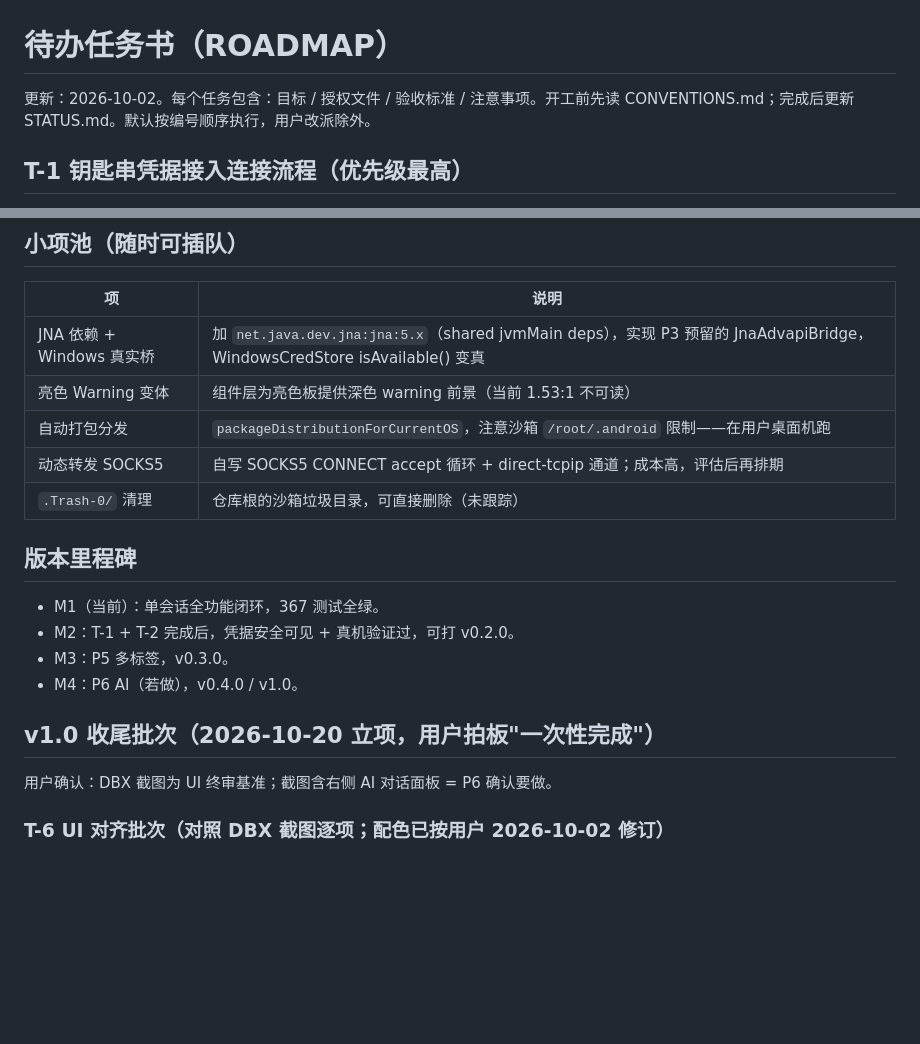
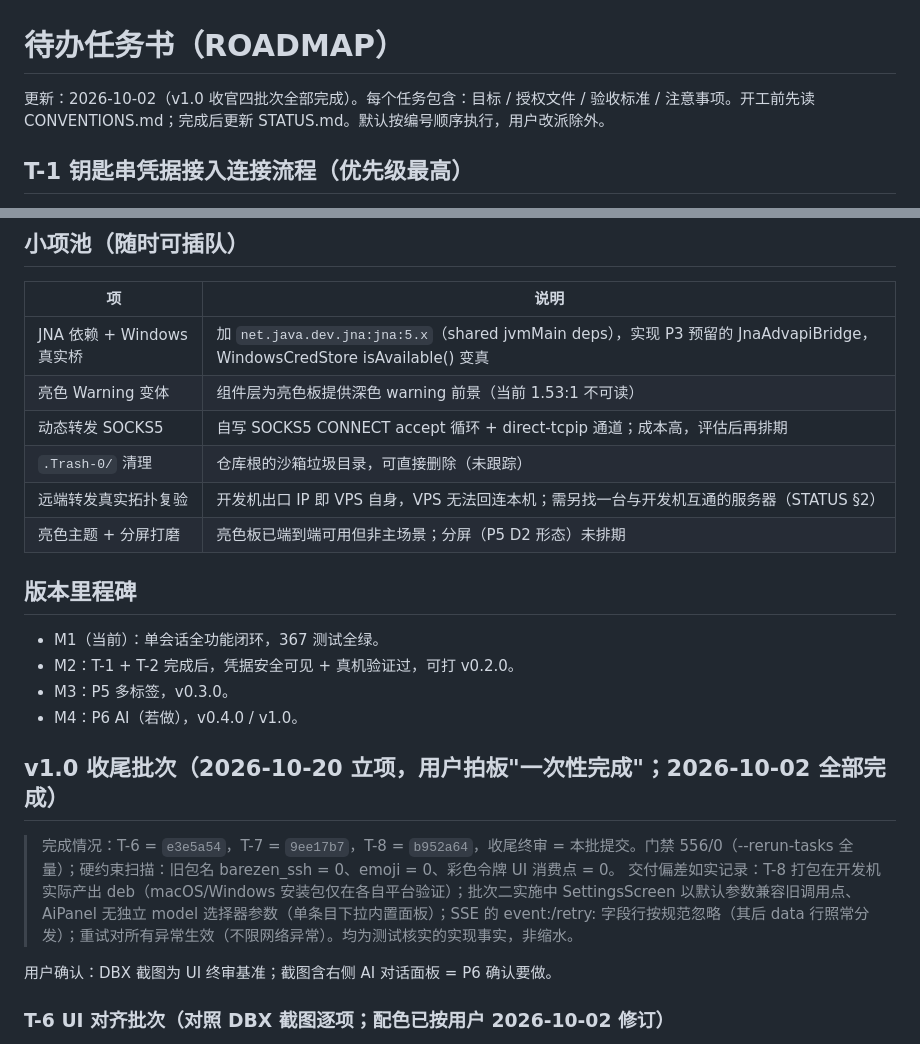
Before and after one commit to linanwanttodo/barezen-ssh, a Markdown page: docs/ROADMAP.md, 2 parts joined by grey strips. Rendered like a GitHub page; blank space fills up the shorter version.

```diff
--- a/docs/ROADMAP.md
+++ b/docs/ROADMAP.md
@@ -1,6 +1,6 @@
 # 待办任务书（ROADMAP）
 
-更新：2026-10-02。每个任务包含：目标 / 授权文件 / 验收标准 / 注意事项。开工前先读 CONVENTIONS.md；完成后更新 STATUS.md。默认按编号顺序执行，用户改派除外。
+更新：2026-10-02（v1.0 收官四批次全部完成）。每个任务包含：目标 / 授权文件 / 验收标准 / 注意事项。开工前先读 CONVENTIONS.md；完成后更新 STATUS.md。默认按编号顺序执行，用户改派除外。
 
 ## T-1 钥匙串凭据接入连接流程（优先级最高）
 
@@ -60,9 +60,10 @@
 |---|---|
 | JNA 依赖 + Windows 真实桥 | 加 `net.java.dev.jna:jna:5.x`（shared jvmMain deps），实现 P3 预留的 JnaAdvapiBridge，WindowsCredStore isAvailable() 变真 |
 | 亮色 Warning 变体 | 组件层为亮色板提供深色 warning 前景（当前 1.53:1 不可读） |
-| 自动打包分发 | `packageDistributionForCurrentOS`，注意沙箱 `/root/.android` 限制——在用户桌面机跑 |
 | 动态转发 SOCKS5 | 自写 SOCKS5 CONNECT accept 循环 + direct-tcpip 通道；成本高，评估后再排期 |
 | `.Trash-0/` 清理 | 仓库根的沙箱垃圾目录，可直接删除（未跟踪） |
+| 远端转发真实拓扑复验 | 开发机出口 IP 即 VPS 自身，VPS 无法回连本机；需另找一台与开发机互通的服务器（STATUS §2） |
+| 亮色主题 + 分屏打磨 | 亮色板已端到端可用但非主场景；分屏（P5 D2 形态）未排期 |
 
 ## 版本里程碑
 
@@ -71,7 +72,10 @@
 - M3：P5 多标签，v0.3.0。
 - M4：P6 AI（若做），v0.4.0 / v1.0。
 
-## v1.0 收尾批次（2026-10-20 立项，用户拍板"一次性完成"）
+## v1.0 收尾批次（2026-10-20 立项，用户拍板"一次性完成"；**2026-10-02 全部完成**）
+
+> 完成情况：T-6 = `e3e5a54`，T-7 = `9ee17b7`，T-8 = `b952a64`，收尾终审 = 本批提交。门禁 556/0（--rerun-tasks 全量）；硬约束扫描：旧包名 barezen_ssh = 0、emoji = 0、彩色令牌 UI 消费点 = 0。
+> 交付偏差如实记录：T-8 打包在开发机实际产出 deb（macOS/Windows 安装包仅在各自平台验证）；批次二实施中 SettingsScreen 以默认参数兼容旧调用点、AiPanel 无独立 model 选择器参数（单条目下拉内置面板）；SSE 的 event:/retry: 字段行按规范忽略（其后 data 行照常分发）；重试对所有异常生效（不限网络异常）。均为测试核实的实现事实，非缩水。
 
 用户确认：DBX 截图为 UI 终审基准；截图含右侧 AI 对话面板 = P6 确认要做。
 
```
Also changed, not shown: docs/HANDOVER.md (+12 -12 lines), docs/STATUS.md (+22 -4 lines).
